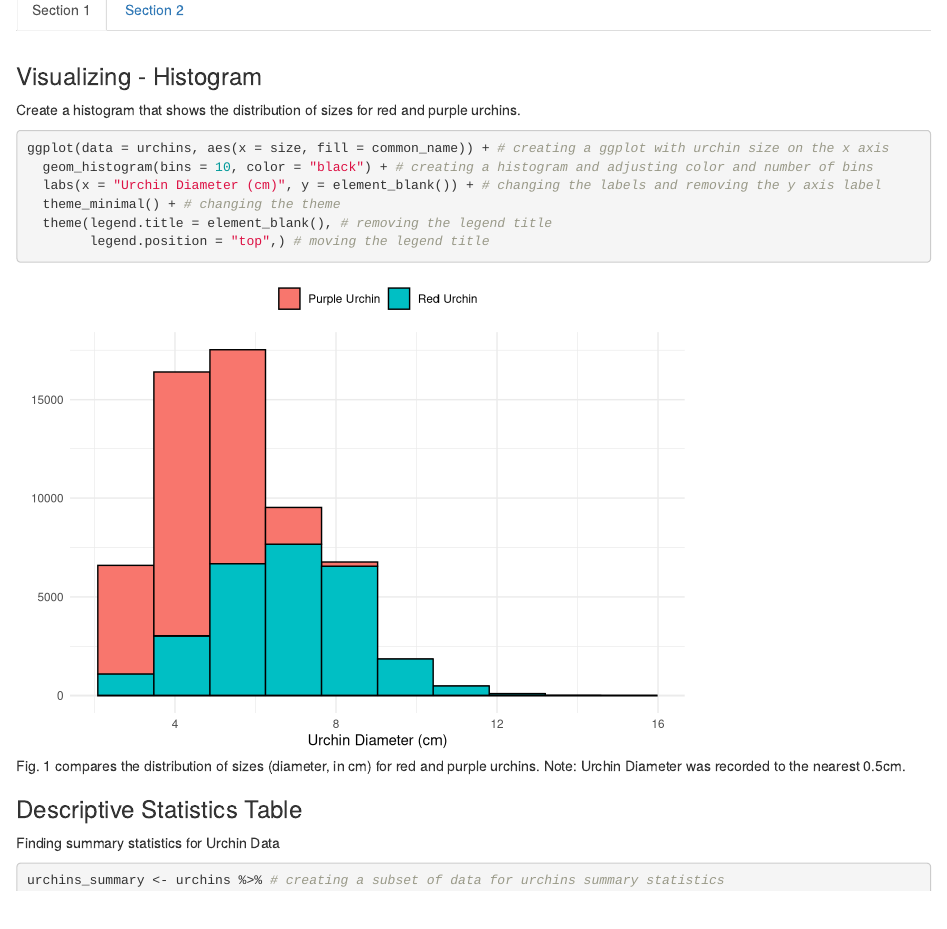
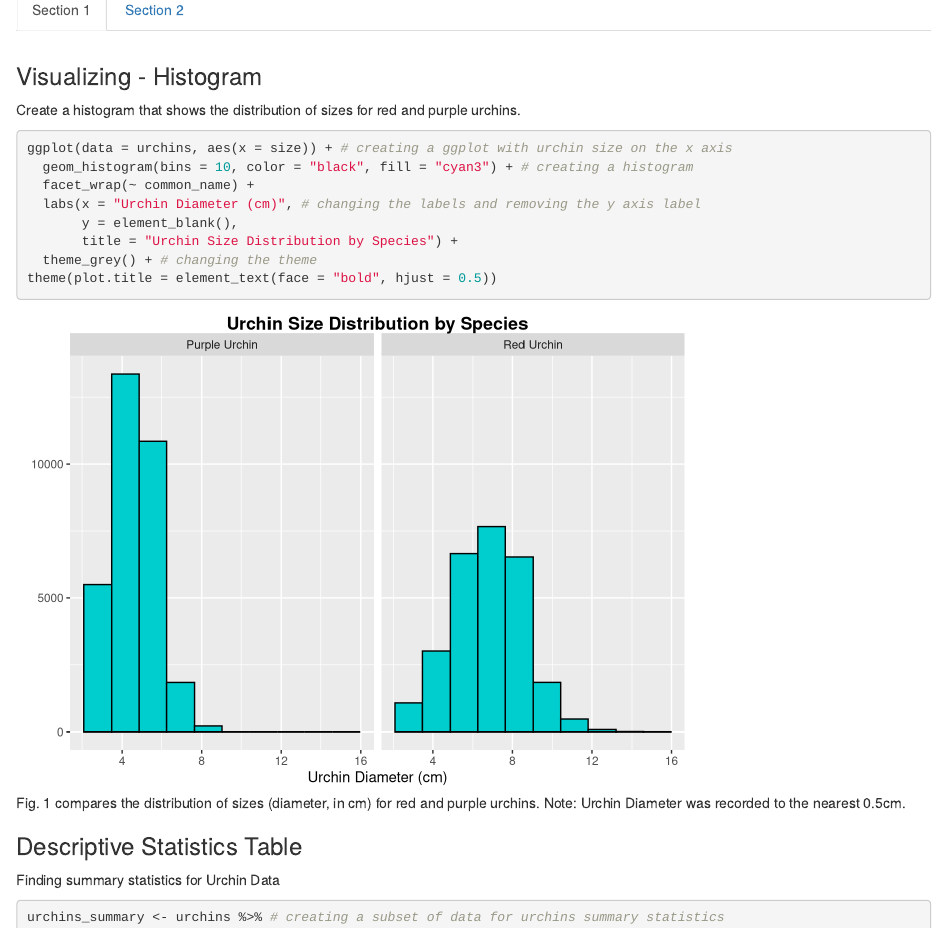
Before and after one commit to lucasgboyd/a3-task3-task4-lb, an R Markdown document (code/a3_task3_lucas_boyd.Rmd): the page in a window 1100 px wide, from 870 px down. Rendered offline with R 4.5, knitr and Pandoc, with nearby package versions; column names are cleaned by a stand-in for the janitor package.

Commit message:
Making some final edits

````diff
--- a/code/a3_task3_lucas_boyd.Rmd
+++ b/code/a3_task3_lucas_boyd.Rmd
@@ -62,12 +62,14 @@ Create a histogram that shows the distribution of sizes for red and
 purple urchins.
 
 ```{r, fig.cap = "Fig. 1 compares the distribution of sizes (diameter, in cm) for red and purple urchins. Note: Urchin Diameter was recorded to the nearest 0.5cm. "}
-ggplot(data = urchins, aes(x = size, fill = common_name)) + # creating a ggplot with urchin size on the x axis
-  geom_histogram(bins = 10, color = "black") + # creating a histogram and adjusting color and number of bins
-  labs(x = "Urchin Diameter (cm)", y = element_blank()) + # changing the labels and removing the y axis label
-  theme_minimal() + # changing the theme
-  theme(legend.title = element_blank(), # removing the legend title
-        legend.position = "top",) # moving the legend title
+ggplot(data = urchins, aes(x = size)) + # creating a ggplot with urchin size on the x axis
+  geom_histogram(bins = 10, color = "black", fill = "cyan3") + # creating a histogram
+  facet_wrap(~ common_name) +
+  labs(x = "Urchin Diameter (cm)", # changing the labels and removing the y axis label
+       y = element_blank(),
+       title = "Urchin Size Distribution by Species") +
+  theme_grey() + # changing the theme
+theme(plot.title = element_text(face = "bold", hjust = 0.5))
 ```
 
 ### Descriptive Statistics Table
````
Also changed, not shown: code/a3_task3_lucas_boyd.html.
